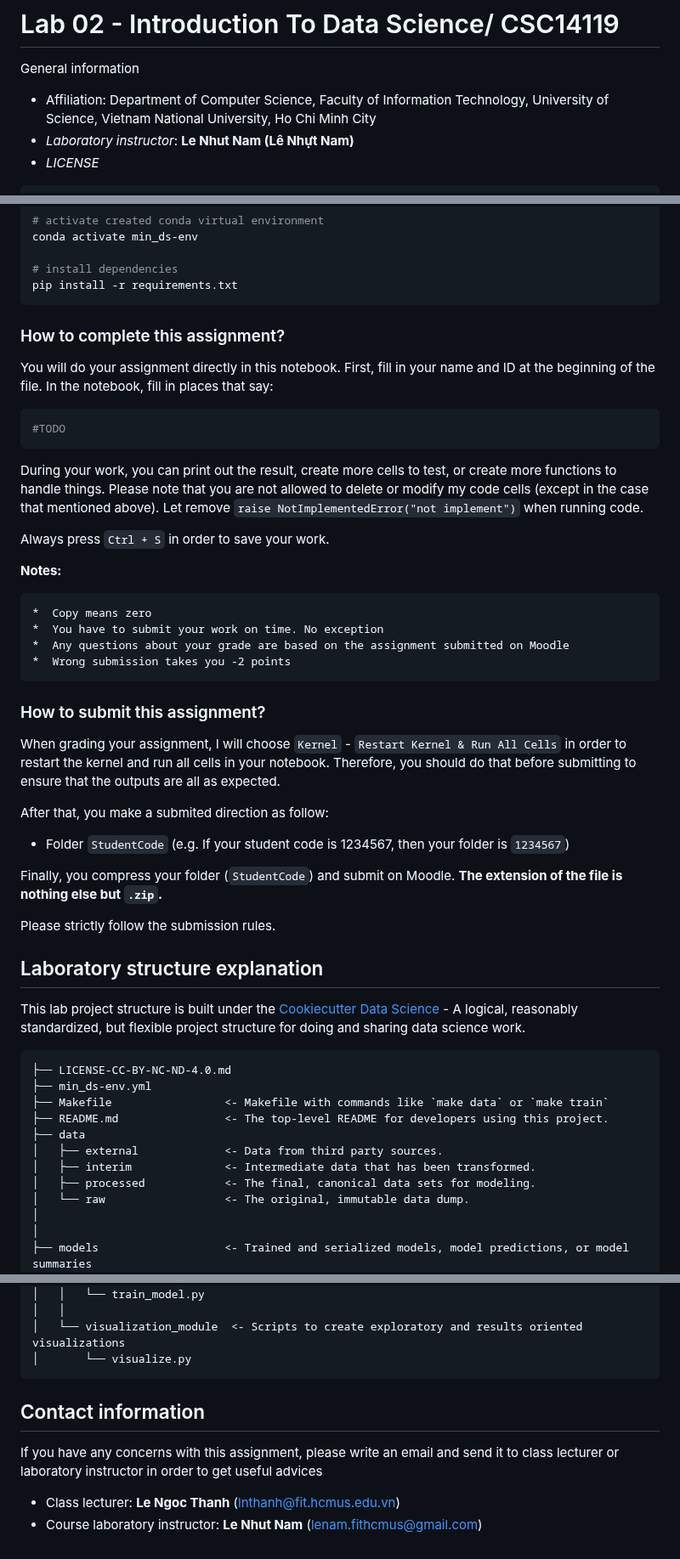
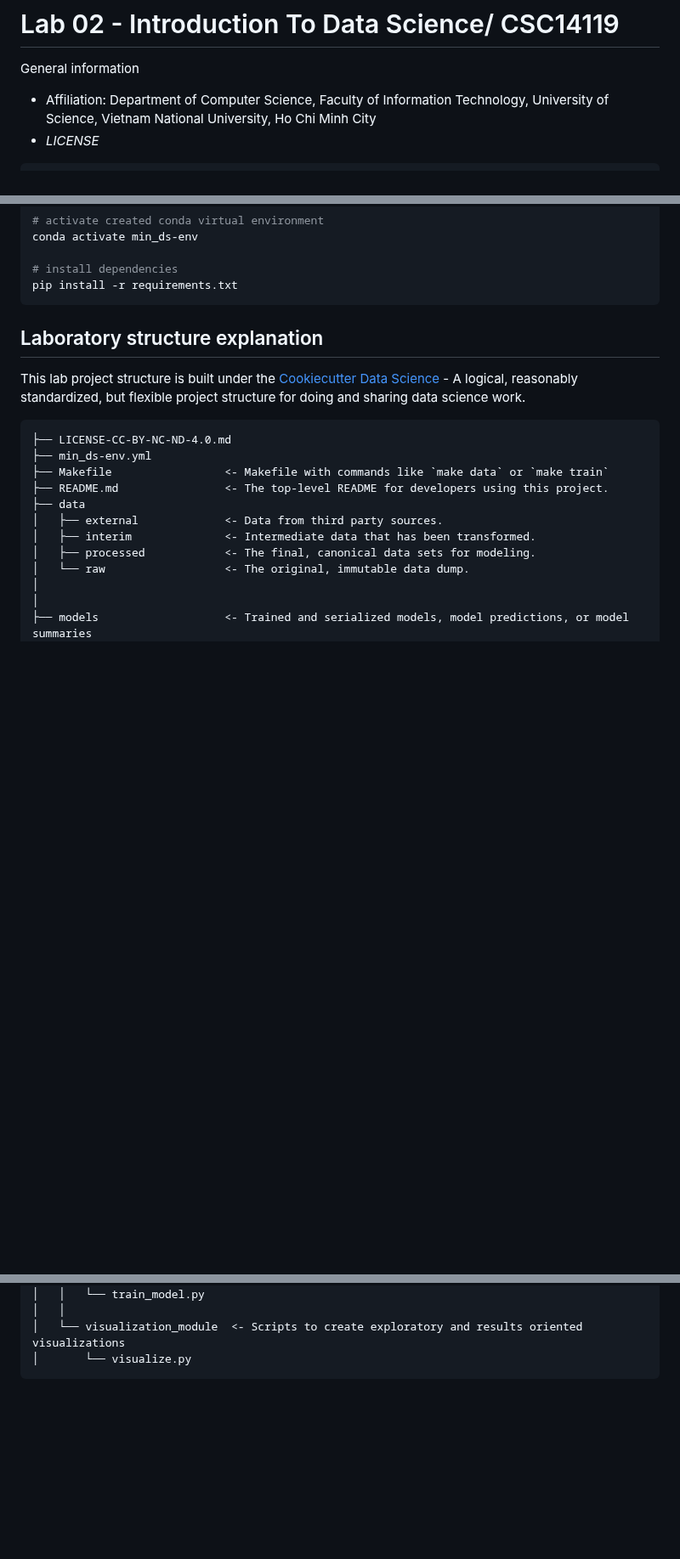
Before and after one commit to Reynold1191/Americas-Exploration, a Markdown page: README.md, 3 parts joined by grey strips. Shown at 85% size. Rendered like a GitHub page; blank space fills up the shorter version.

````diff
--- a/README.md
+++ b/README.md
@@ -2,7 +2,6 @@
 
 General information
 - Affiliation: Department of Computer Science, Faculty of Information Technology, University of Science, Vietnam National University, Ho Chi Minh City
-- *Laboratory instructor*: **Le Nhut Nam (Lê Nhựt Nam)**
 - *LICENSE*
 ```
 Lab 02 - Introduction To Data Science/ CSC14119 © 2023 by Department of Computer Science, Faculty of Information Technology, University of Science, Vietnam National University, Ho Chi Minh City is licensed under Attribution-NonCommercial-NoDerivatives 4.0 International
@@ -26,36 +25,6 @@ conda activate min_ds-env
 # install dependencies
 pip install -r requirements.txt
 ```
-
-### <font color=lightblue>How to complete this assignment?</font>
-
-You will do your assignment directly in this notebook. First, fill in your name and ID at the beginning of the file. In the notebook, fill in places that say:
-```python
-#TODO
-```
-
-During your work, you can print out the result, create more cells to test, or create more functions to handle things. Please note that <font color=red>you are not allowed to delete or modify my code cells</font> (except in the case that mentioned above). Let remove `raise NotImplementedError("not implement")` when running code.
-
-Always press `Ctrl + S` in order to save your work.
-
-**Notes:**
-
-    *  Copy means zero
-    *  You have to submit your work on time. No exception
-    *  Any questions about your grade are based on the assignment submitted on Moodle
-    *  Wrong submission takes you -2 points
-
-### <font color=lightblue>How to submit this assignment?</font>
-
-When grading your assignment, I will choose `Kernel` - `Restart Kernel & Run All Cells` in order to restart the kernel and run all cells in your notebook. Therefore, you should do that before submitting to ensure that the outputs are all as expected.
-
-After that, you make a submited direction as follow:
-
-- Folder `StudentCode` (e.g. If your student code is 1234567, then your folder is `1234567`)
-
-Finally, you compress your folder (`StudentCode`) and submit on Moodle. **The extension of the file is nothing else but `.zip`.**
-
-<font color=red>Please strictly follow the submission rules.</font>
 
 ## <font color=lightblue>Laboratory structure explanation</font>
 
@@ -103,9 +72,3 @@ This lab project structure is built under the [Cookiecutter Data Science](https:
 │   └── visualization_module  <- Scripts to create exploratory and results oriented visualizations
 │       └── visualize.py
 ```
-
-## <font color=lightblue>Contact information</font>
-
-If you have any concerns with this assignment, please write an email and send it to class lecturer or laboratory instructor in order to get useful advices
-- Class lecturer: **Le Ngoc Thanh** (lnthanh@fit.hcmus.edu.vn)
-- Course laboratory instructor: **Le Nhut Nam** (lenam.fithcmus@gmail.com)
````
